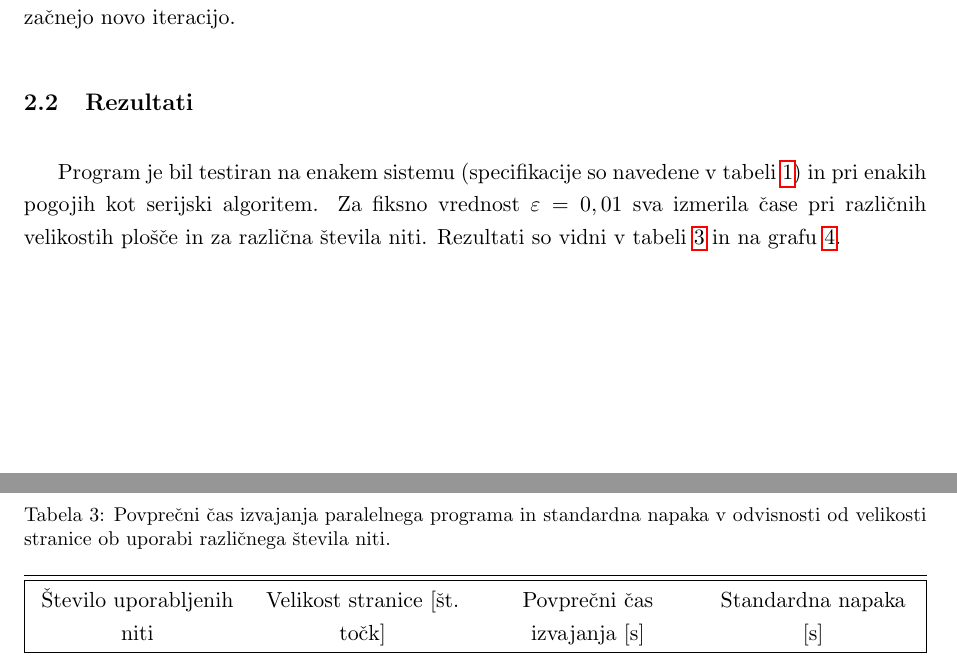
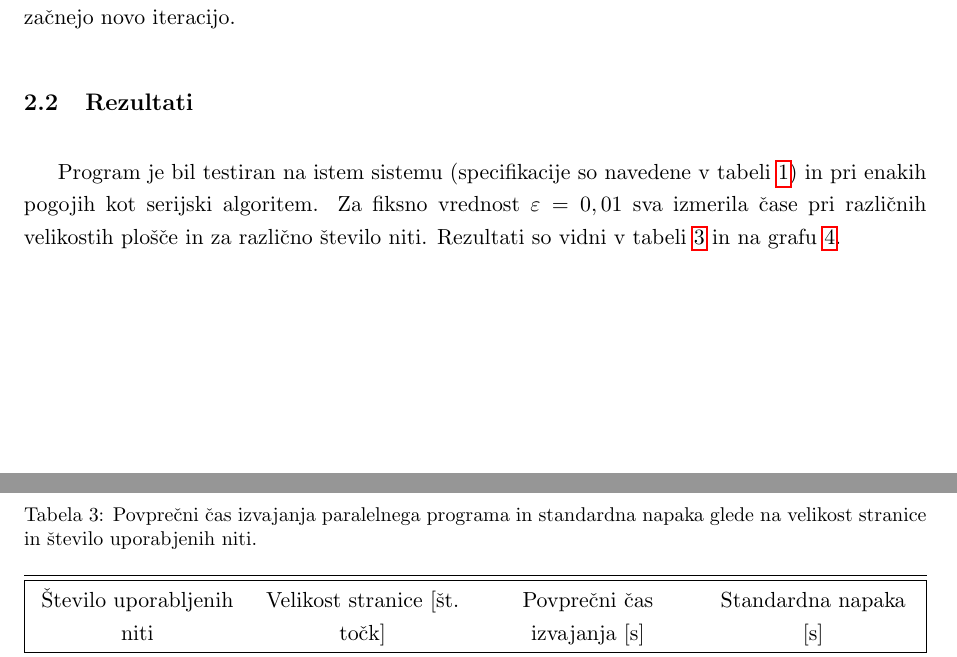
Before and after one commit to matejklemen/heat-plate, a LaTeX document (porocilo/porocilo.tex): two parts of pages 8 and 9 of 11, joined at a grey line, cut so that both start at the same text. Compiled offline with pdfLaTeX.

Commit message:
Last minute fixes

```diff
--- a/porocilo/porocilo.tex
+++ b/porocilo/porocilo.tex
@@ -166,11 +166,11 @@ Sledi postopek sinhronizacije največje izračunane absolutne razlike temperatur
 
 \subsection{Rezultati}
 
-Program je bil testiran na enakem sistemu (specifikacije so navedene v tabeli \ref{tabela-specifikacije}) in pri enakih pogojih kot serijski algoritem. Za fiksno vrednost \(\varepsilon = 0,01\) sva izmerila čase pri različnih velikostih plošče in za različna števila niti. Rezultati so vidni v tabeli \ref{tabela-rezultati-2} in na grafu \ref{graf-rezultati-2}.
+Program je bil testiran na istem sistemu (specifikacije so navedene v tabeli \ref{tabela-specifikacije}) in pri enakih pogojih kot serijski algoritem. Za fiksno vrednost \(\varepsilon = 0,01\) sva izmerila čase pri različnih velikostih plošče in za različno število niti. Rezultati so vidni v tabeli \ref{tabela-rezultati-2} in na grafu \ref{graf-rezultati-2}.
 
 \begin{table}[H]
 \begin{center}
-\caption{Povprečni čas izvajanja paralelnega programa in standardna napaka v odvisnosti od velikosti stranice ob uporabi različnega števila niti.}
+\caption{Povprečni čas izvajanja paralelnega programa in standardna napaka glede na velikost stranice in število uporabjenih niti.}
 \label{tabela-rezultati-2}
 \begin{tabularx}{\textwidth}{|YYYY|}
 \hhline{====}
```
Also changed, not shown: porocilo/porocilo.pdf, porocilo/porocilo.tex (2 more changed lines).
